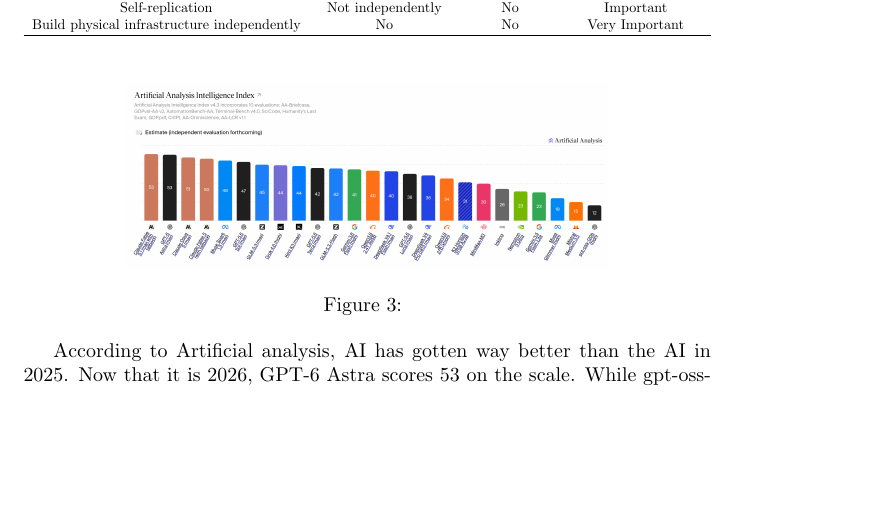
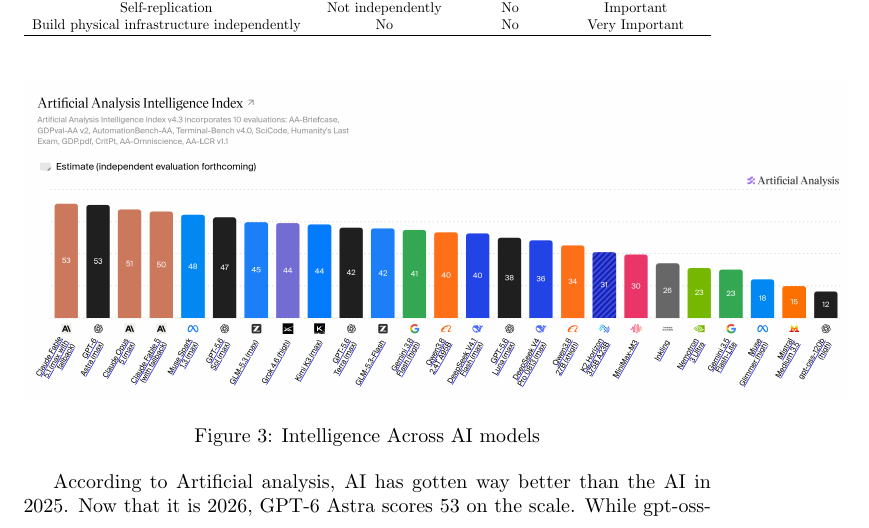
Before and after one commit to KeeganIsCool0/AI-Alignment, a LaTeX paper (paper/AboutAI.tex): part of page 6 of 7, cut so that both start at the same text, the shorter picture padded with empty space. Compiled offline with pdfLaTeX.

Commit message:
Paper Polishing

```diff
--- a/paper/AboutAI.tex
+++ b/paper/AboutAI.tex
@@ -128,8 +128,8 @@
 
 	\begin{figure}[h!]
 		\centering
-		\includegraphics[width=0.7\linewidth]{"../sources/Artificial Analysis Intelligence Index (12 Sep '26)"}
-		\caption{}
+		\includegraphics[width=1.2\linewidth]{"../sources/Artificial Analysis Intelligence Index (12 Sep '26)"}
+		\caption{Intelligence Across AI models}
 		\label{fig:artificial-analysis-intelligence-index-12-sep-26}
 	\end{figure}
 
```
Also changed, not shown: paper/AboutAI.pdf.
